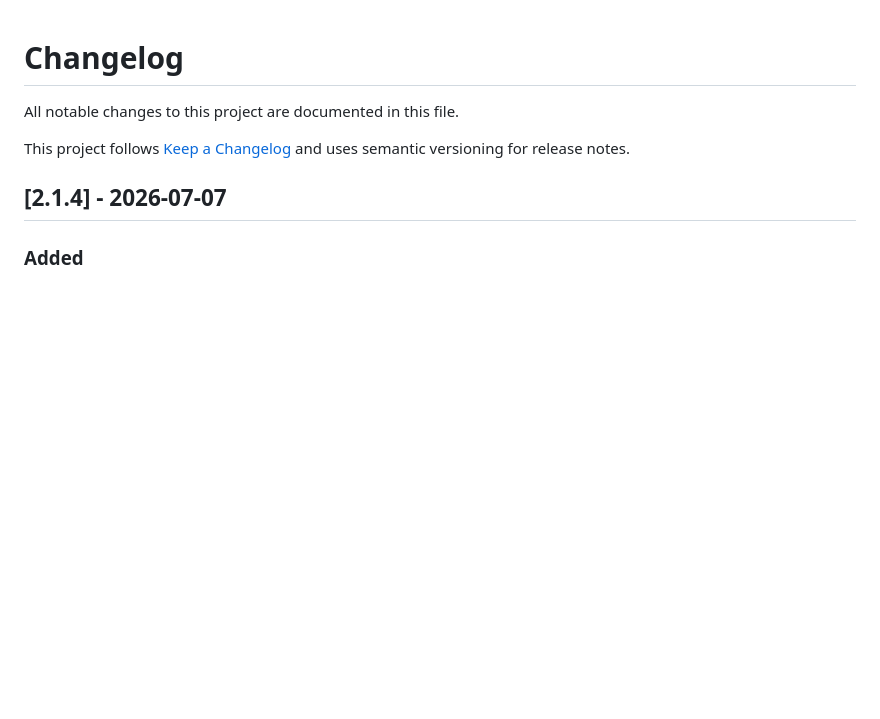
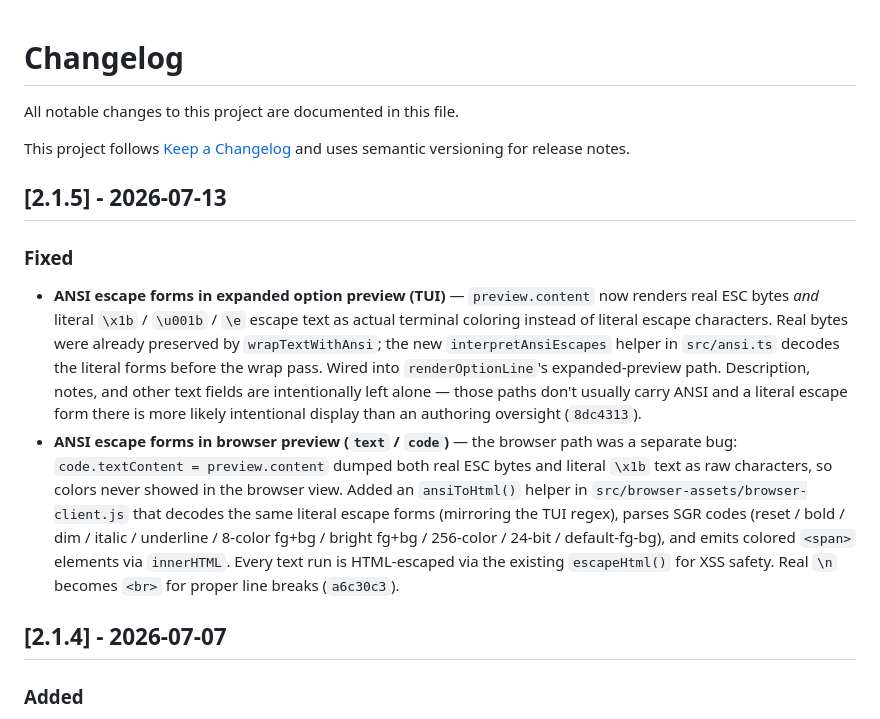
Before and after one commit to clankercode/pi-questionnaire, a Markdown page: CHANGELOG.md, the part around the change. GitHub-like rendering; blank space fills up the shorter version.

Commit message:
docs: add v2.1.5 changelog entry

```diff
--- a/CHANGELOG.md
+++ b/CHANGELOG.md
@@ -3,6 +3,13 @@
 All notable changes to this project are documented in this file.
 
 This project follows [Keep a Changelog](https://keepachangelog.com/en/1.1.0/) and uses semantic versioning for release notes.
+
+## [2.1.5] - 2026-07-13
+
+### Fixed
+
+- **ANSI escape forms in expanded option preview (TUI)** — `preview.content` now renders real ESC bytes *and* literal `\x1b` / `\u001b` / `\e` escape text as actual terminal coloring instead of literal escape characters. Real bytes were already preserved by `wrapTextWithAnsi`; the new `interpretAnsiEscapes` helper in `src/ansi.ts` decodes the literal forms before the wrap pass. Wired into `renderOptionLine`'s expanded-preview path. Description, notes, and other text fields are intentionally left alone — those paths don't usually carry ANSI and a literal escape form there is more likely intentional display than an authoring oversight (`8dc4313`).
+- **ANSI escape forms in browser preview (`text` / `code`)** — the browser path was a separate bug: `code.textContent = preview.content` dumped both real ESC bytes and literal `\x1b` text as raw characters, so colors never showed in the browser view. Added an `ansiToHtml()` helper in `src/browser-assets/browser-client.js` that decodes the same literal escape forms (mirroring the TUI regex), parses SGR codes (reset / bold / dim / italic / underline / 8-color fg+bg / bright fg+bg / 256-color / 24-bit / default-fg-bg), and emits colored `<span>` elements via `innerHTML`. Every text run is HTML-escaped via the existing `escapeHtml()` for XSS safety. Real `\n` becomes `<br>` for proper line breaks (`a6c30c3`).
 
 ## [2.1.4] - 2026-07-07
 
```
